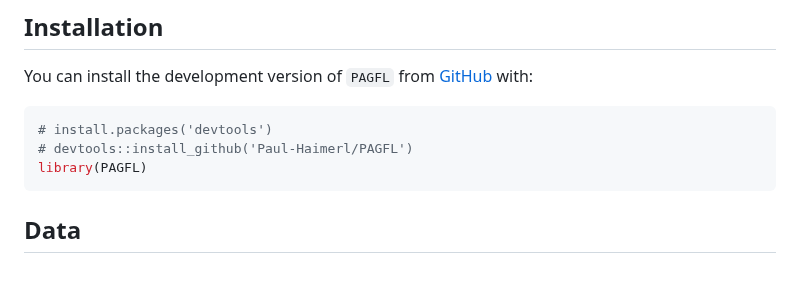
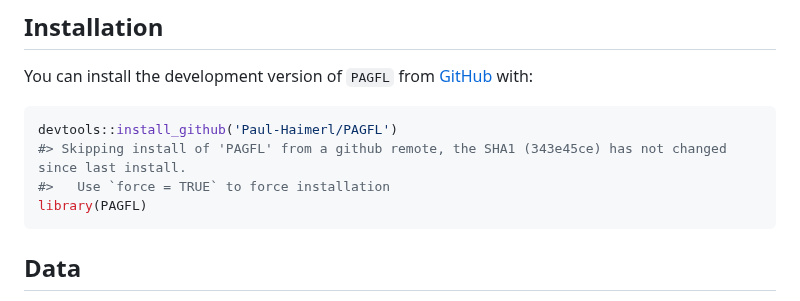
Before and after one commit to Paul-Haimerl/PAGFL, a Markdown page: README.md, the part around the change. Rendered like a GitHub page; blank space fills up the shorter version.

````diff
--- a/README.md
+++ b/README.md
@@ -28,8 +28,9 @@ You can install the development version of `PAGFL` from
 [GitHub](https://github.com/) with:
 
 ``` r
-# install.packages('devtools')
-# devtools::install_github('Paul-Haimerl/PAGFL')
+devtools::install_github('Paul-Haimerl/PAGFL')
+#> Skipping install of 'PAGFL' from a github remote, the SHA1 (343e45ce) has not changed since last install.
+#>   Use `force = TRUE` to force installation
 library(PAGFL)
 ```
 
````
